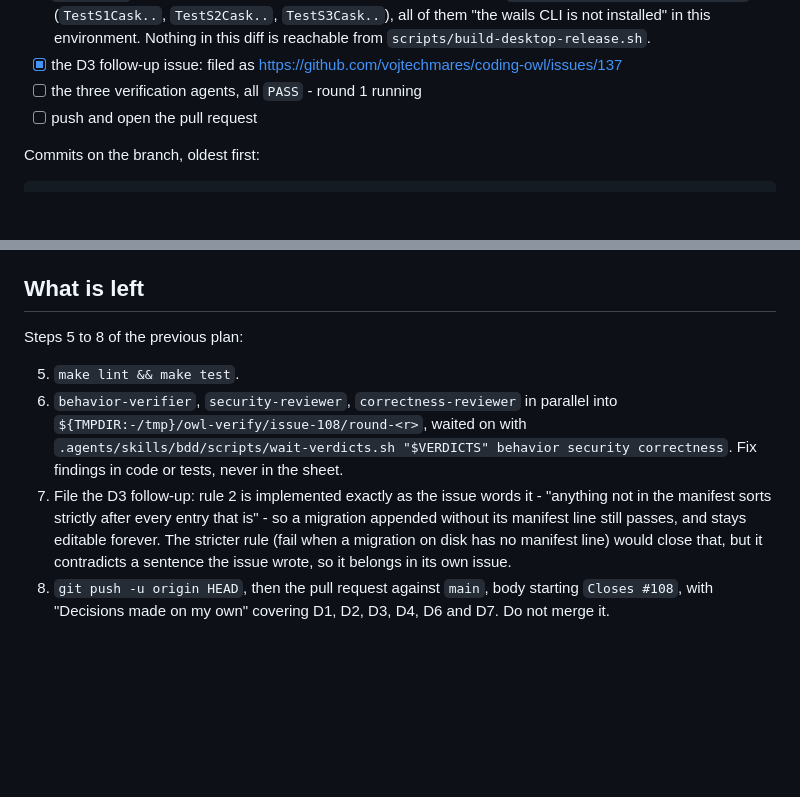
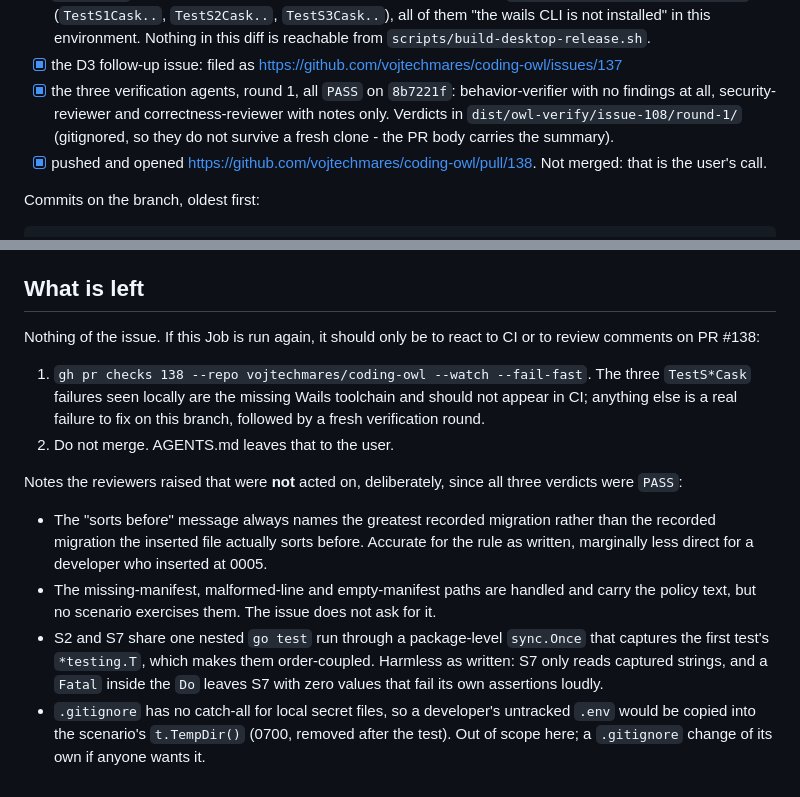
Before and after one commit to vojtechmares/coding-owl, a Markdown page: .coding-owl/HANDOFF.md, 2 parts joined by grey strips. Rendered like a GitHub page; blank space fills up the shorter version.

Commit message:
docs(handoff): record the verification round and pull request for issue #108
Co-Authored-By: Claude Opus 5 <noreply@anthropic.com>
Signed-off-by: Vojtěch Mareš <vojtech@mares.cz>

```diff
--- a/.coding-owl/HANDOFF.md
+++ b/.coding-owl/HANDOFF.md
@@ -28,8 +28,13 @@ the letter; the differences are recorded under "Changes to the plan" below.
       `scripts/build-desktop-release.sh`.
 - [x] the D3 follow-up issue: filed as
       https://github.com/vojtechmares/coding-owl/issues/137
-- [ ] the three verification agents, all `PASS` - round 1 running
-- [ ] push and open the pull request
+- [x] the three verification agents, round 1, all `PASS` on `8b7221f`:
+      behavior-verifier with no findings at all, security-reviewer and
+      correctness-reviewer with notes only. Verdicts in
+      `dist/owl-verify/issue-108/round-1/` (gitignored, so they do not survive
+      a fresh clone - the PR body carries the summary).
+- [x] pushed and opened https://github.com/vojtechmares/coding-owl/pull/138.
+      Not merged: that is the user's call.
 
 Commits on the branch, oldest first:
 
@@ -79,19 +84,30 @@ gitignored, so nothing of it can be committed by accident and
 
 ## What is left
 
-Steps 5 to 8 of the previous plan:
+Nothing of the issue. If this Job is run again, it should only be to react to
+CI or to review comments on PR #138:
 
-5. `make lint && make test`.
-6. `behavior-verifier`, `security-reviewer`, `correctness-reviewer` in parallel
-   into `${TMPDIR:-/tmp}/owl-verify/issue-108/round-<r>`, waited on with
-   `.agents/skills/bdd/scripts/wait-verdicts.sh "$VERDICTS" behavior security
-   correctness`. Fix findings in code or tests, never in the sheet.
-7. File the D3 follow-up: rule 2 is implemented exactly as the issue words it -
-   "anything not in the manifest sorts strictly after every entry that is" - so
-   a migration appended without its manifest line still passes, and stays
-   editable forever. The stricter rule (fail when a migration on disk has no
-   manifest line) would close that, but it contradicts a sentence the issue
-   wrote, so it belongs in its own issue.
-8. `git push -u origin HEAD`, then the pull request against `main`, body
-   starting `Closes #108`, with "Decisions made on my own" covering D1, D2, D3,
-   D4, D6 and D7. Do not merge it.
+1. `gh pr checks 138 --repo vojtechmares/coding-owl --watch --fail-fast`. The
+   three `TestS*Cask` failures seen locally are the missing Wails toolchain and
+   should not appear in CI; anything else is a real failure to fix on this
+   branch, followed by a fresh verification round.
+2. Do not merge. AGENTS.md leaves that to the user.
+
+Notes the reviewers raised that were **not** acted on, deliberately, since all
+three verdicts were `PASS`:
+
+- The "sorts before" message always names the greatest recorded migration
+  rather than the recorded migration the inserted file actually sorts before.
+  Accurate for the rule as written, marginally less direct for a developer who
+  inserted at 0005.
+- The missing-manifest, malformed-line and empty-manifest paths are handled and
+  carry the policy text, but no scenario exercises them. The issue does not ask
+  for it.
+- S2 and S7 share one nested `go test` run through a package-level `sync.Once`
+  that captures the first test's `*testing.T`, which makes them order-coupled.
+  Harmless as written: S7 only reads captured strings, and a `Fatal` inside the
+  `Do` leaves S7 with zero values that fail its own assertions loudly.
+- `.gitignore` has no catch-all for local secret files, so a developer's
+  untracked `.env` would be copied into the scenario's `t.TempDir()` (0700,
+  removed after the test). Out of scope here; a `.gitignore` change of its own
+  if anyone wants it.
```
